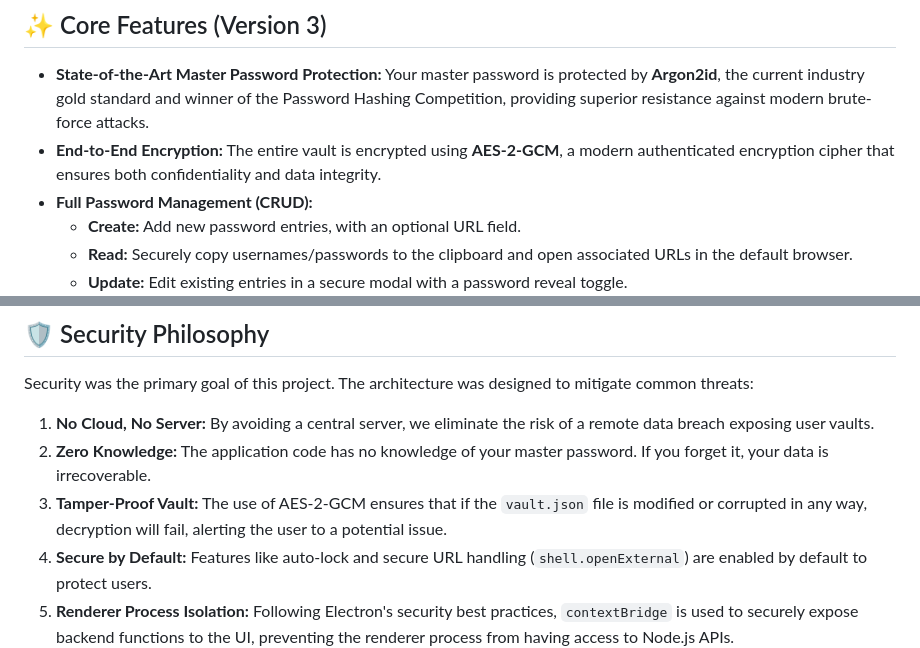
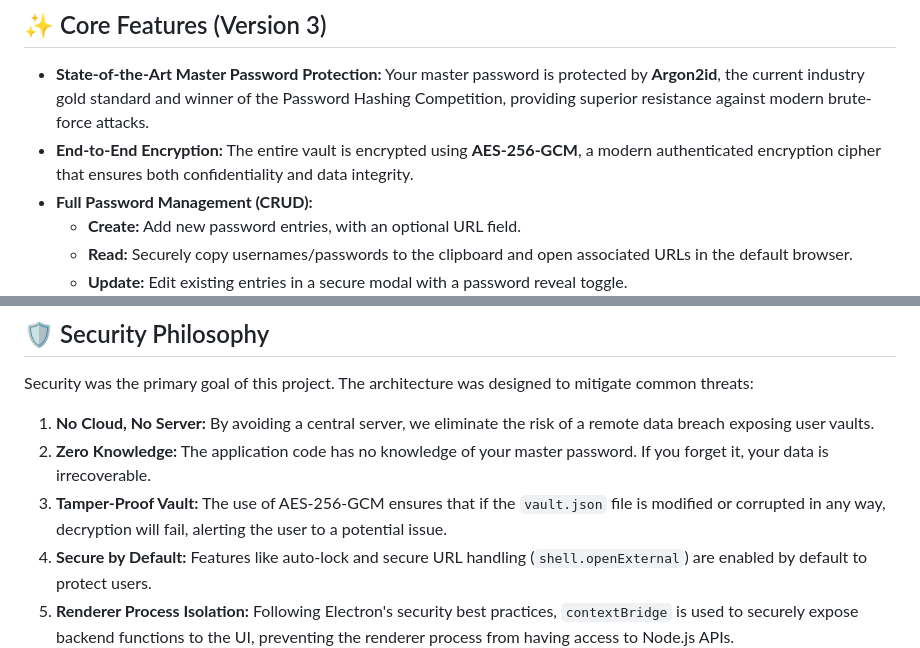
Before and after one commit to lucasgerbasi/LocalVault, a Markdown page: README.md, 2 parts joined by grey strips. Drawn GitHub-style.

```diff
--- a/README.md
+++ b/README.md
@@ -15,7 +15,7 @@ You can download the latest official installer for Windows, macOS, or Linux from
 ## ✨ Core Features (Version 3)
 
 *   **State-of-the-Art Master Password Protection:** Your master password is protected by **Argon2id**, the current industry gold standard and winner of the Password Hashing Competition, providing superior resistance against modern brute-force attacks.
-*   **End-to-End Encryption:** The entire vault is encrypted using **AES-2-GCM**, a modern authenticated encryption cipher that ensures both confidentiality and data integrity.
+*   **End-to-End Encryption:** The entire vault is encrypted using **AES-256-GCM**, a modern authenticated encryption cipher that ensures both confidentiality and data integrity.
 *   **Full Password Management (CRUD):**
     *   **Create:** Add new password entries, with an optional URL field.
     *   **Read:** Securely copy usernames/passwords to the clipboard and open associated URLs in the default browser.
@@ -30,7 +30,7 @@ You can download the latest official installer for Windows, macOS, or Linux from
 Security was the primary goal of this project. The architecture was designed to mitigate common threats:
 1.  **No Cloud, No Server:** By avoiding a central server, we eliminate the risk of a remote data breach exposing user vaults.
 2.  **Zero Knowledge:** The application code has no knowledge of your master password. If you forget it, your data is irrecoverable.
-3.  **Tamper-Proof Vault:** The use of AES-2-GCM ensures that if the `vault.json` file is modified or corrupted in any way, decryption will fail, alerting the user to a potential issue.
+3.  **Tamper-Proof Vault:** The use of AES-256-GCM ensures that if the `vault.json` file is modified or corrupted in any way, decryption will fail, alerting the user to a potential issue.
 4.  **Secure by Default:** Features like auto-lock and secure URL handling (`shell.openExternal`) are enabled by default to protect users.
 5.  **Renderer Process Isolation:** Following Electron's security best practices, `contextBridge` is used to securely expose backend functions to the UI, preventing the renderer process from having access to Node.js APIs.
 
```
